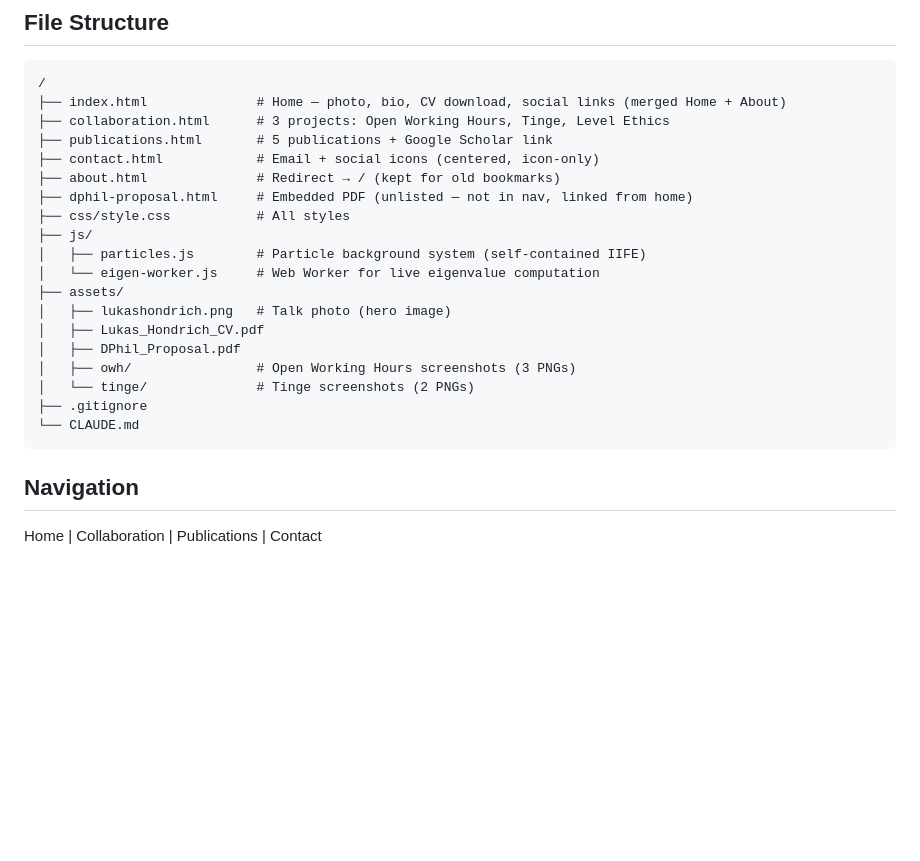
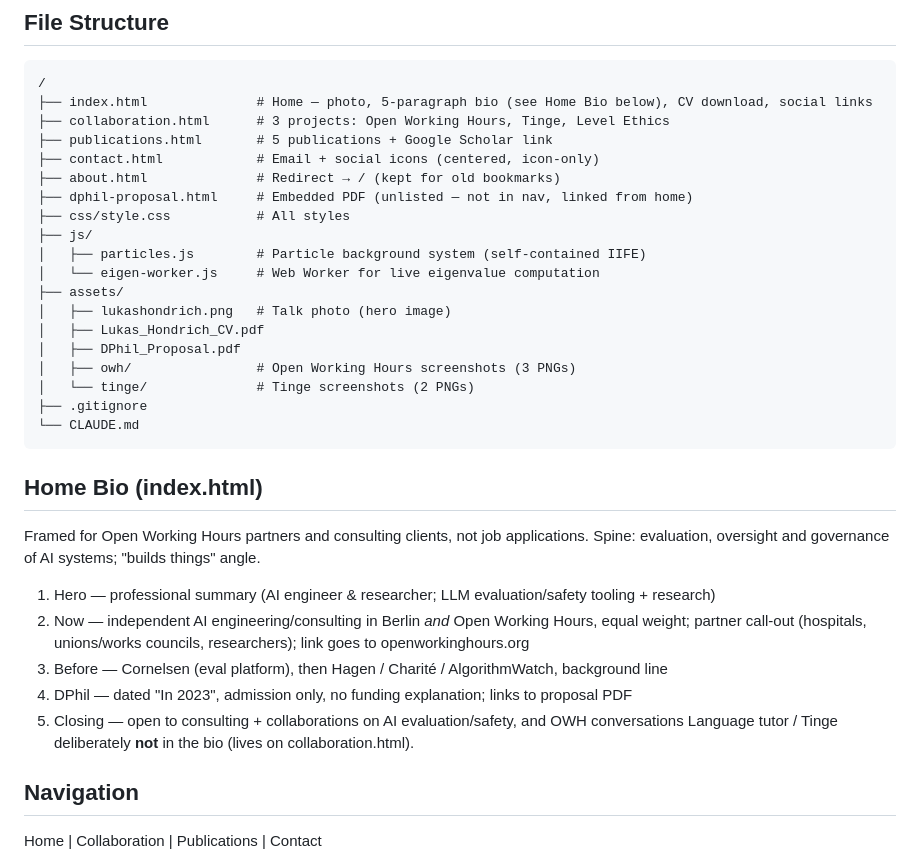
Before and after one commit to lukashondrich/lukashondrich.github.io, a Markdown page: CLAUDE.md, the part around the change. Rendered like a GitHub page; blank space fills up the shorter version.

Commit message:
Document home bio framing in CLAUDE.md
Co-Authored-By: Claude Fable 5.1 <noreply@anthropic.com>

````diff
--- a/CLAUDE.md
+++ b/CLAUDE.md
@@ -21,7 +21,7 @@ Rebuilt from Google Sites with a custom static site.
 ## File Structure
 ```
 /
-├── index.html              # Home — photo, bio, CV download, social links (merged Home + About)
+├── index.html              # Home — photo, 5-paragraph bio (see Home Bio below), CV download, social links
 ├── collaboration.html      # 3 projects: Open Working Hours, Tinge, Level Ethics
 ├── publications.html       # 5 publications + Google Scholar link
 ├── contact.html            # Email + social icons (centered, icon-only)
@@ -40,6 +40,17 @@ Rebuilt from Google Sites with a custom static site.
 ├── .gitignore
 └── CLAUDE.md
 ```
+
+## Home Bio (index.html)
+Framed for Open Working Hours partners and consulting clients, not job applications.
+Spine: evaluation, oversight and governance of AI systems; "builds things" angle.
+1. Hero — professional summary (AI engineer & researcher; LLM evaluation/safety tooling + research)
+2. Now — independent AI engineering/consulting in Berlin *and* Open Working Hours, equal weight;
+   partner call-out (hospitals, unions/works councils, researchers); link goes to openworkinghours.org
+3. Before — Cornelsen (eval platform), then Hagen / Charité / AlgorithmWatch, background line
+4. DPhil — dated "In 2023", admission only, no funding explanation; links to proposal PDF
+5. Closing — open to consulting + collaborations on AI evaluation/safety, and OWH conversations
+Language tutor / Tinge deliberately **not** in the bio (lives on collaboration.html).
 
 ## Navigation
 Home | Collaboration | Publications | Contact
````
